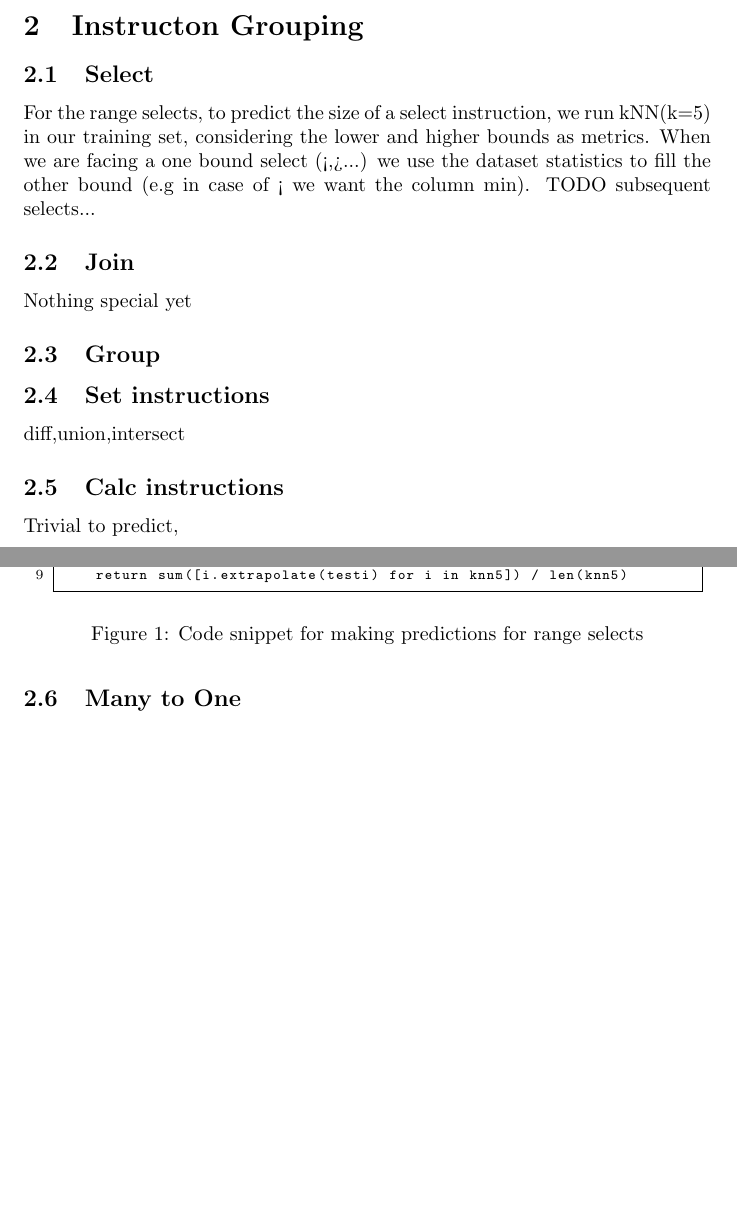
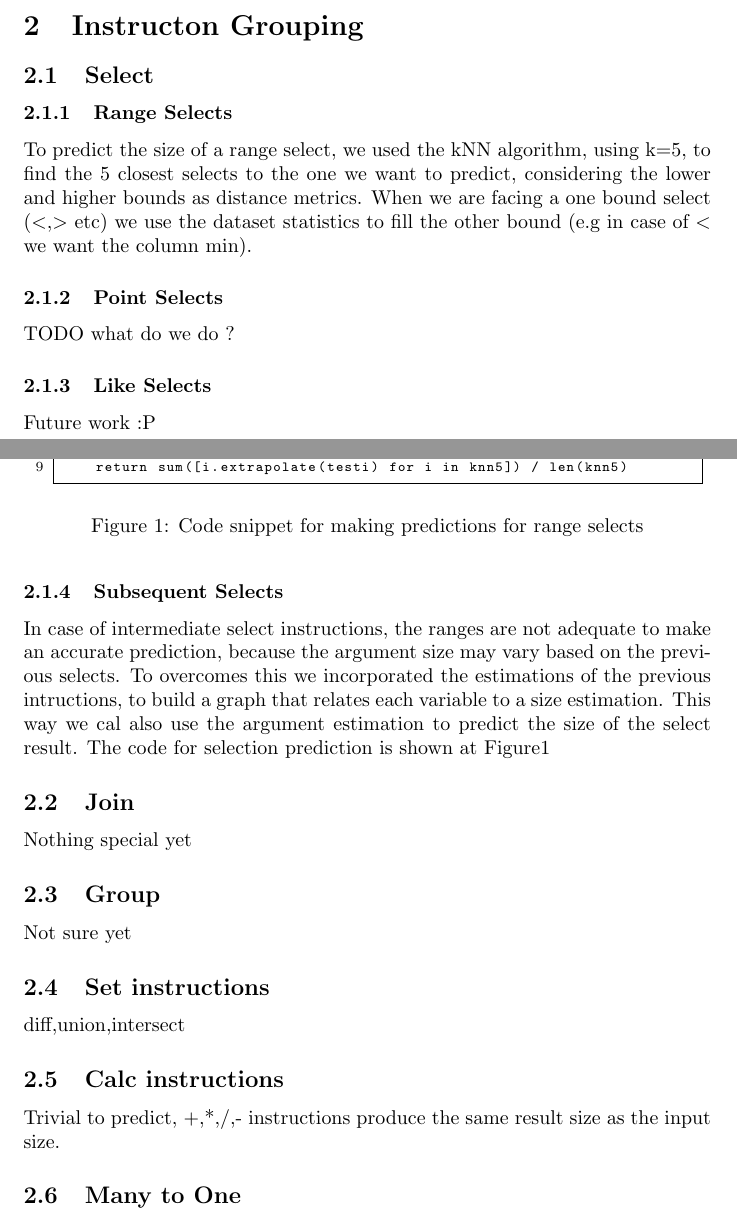
Before and after one commit to acticloud/malcom, a LaTeX paper (docs/report.tex): two parts of pages 1 and 2 of 3, joined at a grey line, cut so that both start at the same text, the shorter picture padded with empty space. Compiled offline with pdfLaTeX.

Commit message:
more documentation

```diff
--- a/docs/report.tex
+++ b/docs/report.tex
@@ -46,12 +46,26 @@ Malcom (Mal ALgebra Cost MOdel) is a
 \section{Instructon Grouping}
 
 \subsection{Select}
+\subsubsection{Range Selects}
+To predict the size of a range select, we used the kNN algorithm,
+using k=5, to find the 5 closest selects to the one we want to predict,
+considering the lower and higher bounds as distance metrics.
+When we are facing a one bound select ($<$,$>$ etc) we use the
+dataset statistics to fill the other bound (e.g in case of $<$ we want the column min).
+\subsubsection{Point Selects}
+TODO what do we do ?
 
-For the range selects, to predict the size of a select instruction,
-we run kNN(k=5) in our training set, considering the lower and higher bounds
-as metrics. When we are facing a one bound select (<,>...) we use the
-dataset statistics to fill the other bound (e.g in case of < we want the column min).
-TODO subsequent selects...
+\subsubsection{Like Selects}
+Future work :P
+
+\subsubsection{Subsequent Selects}
+In case of intermediate select instructions, the ranges are not adequate to
+make an accurate prediction, because the argument size may vary based on the
+previous selects. To overcomes this we incorporated the estimations of the
+previous intructions, to build a graph that relates each variable to a size
+estimation. This way we cal also use the argument estimation to predict the
+size of the select result. The code for selection prediction is shown at
+Figure\ref{sel:code}
 
 \begin{figure}[t]
 \begin{lstlisting}[frame=single]
@@ -74,13 +88,14 @@ TODO subsequent selects...
 Nothing special yet
 
 \subsection{Group}
+Not sure yet
 
 \subsection{Set instructions}
 diff,union,intersect
 
 \subsection{Calc instructions}
 Trivial to predict,
-% +,*,/,- instruction produce the same result size as the input size.
++,*,/,- instructions produce the same result size as the input size.
 
 \subsection{Many to One}
 This category includes operations like sum, avg, min, max, single, dec\_round
```
Also changed, not shown: README.md.
